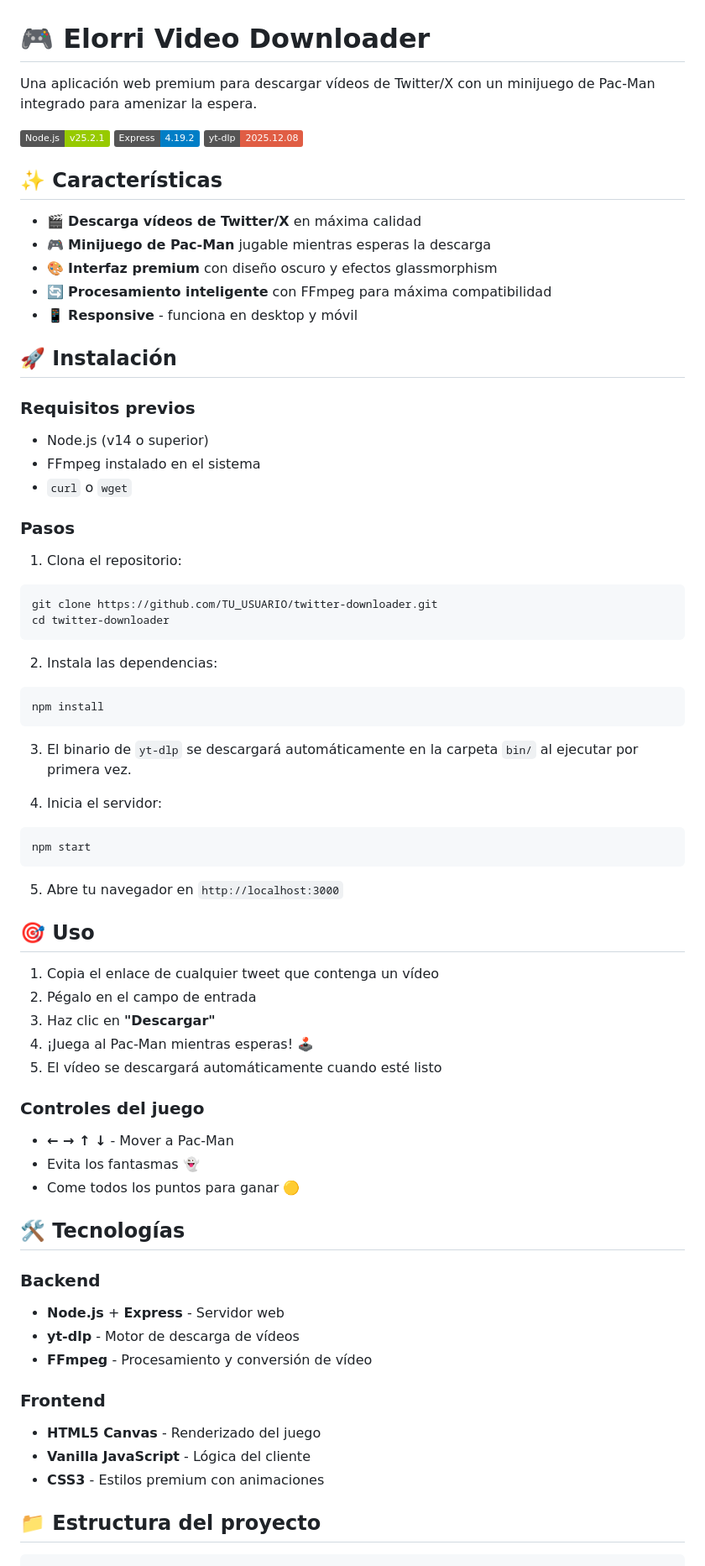
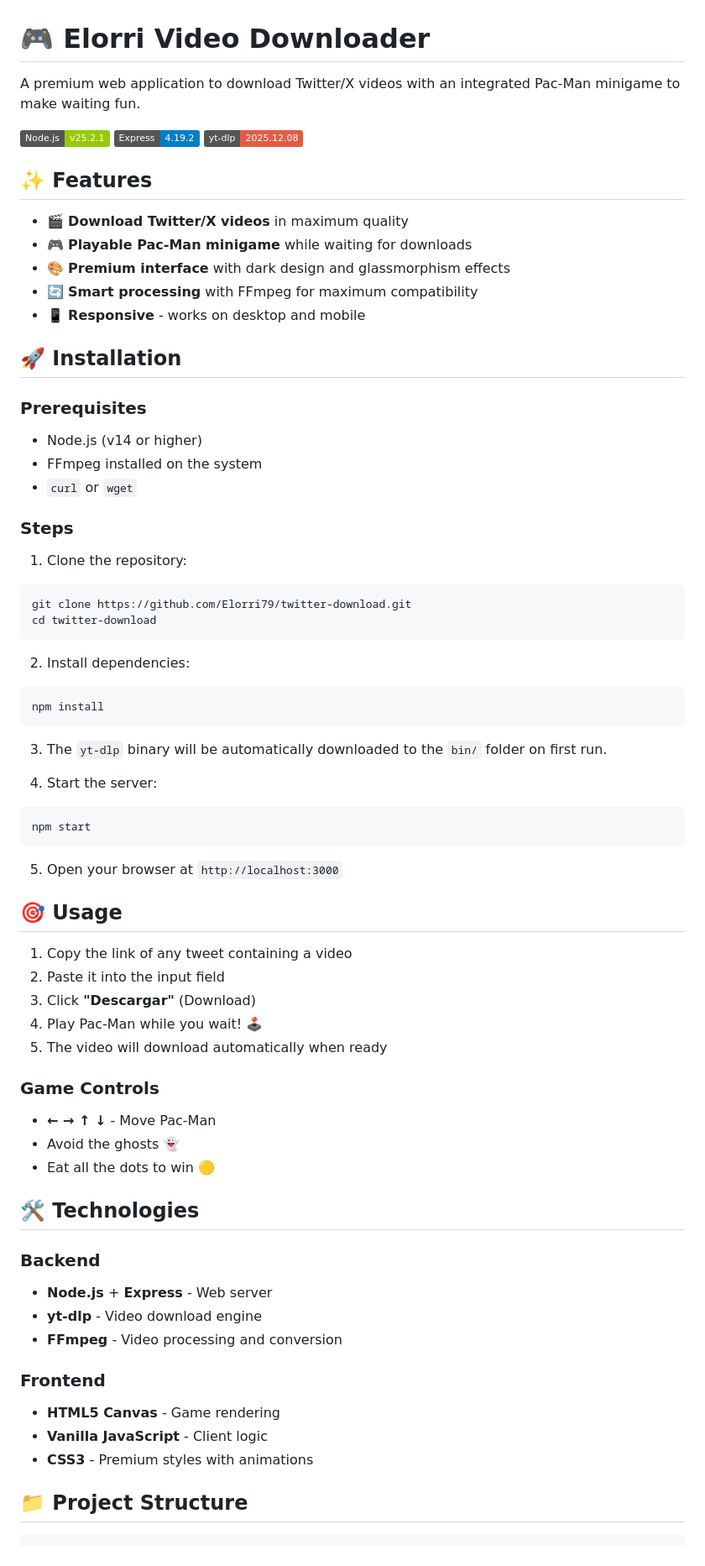
Before and after one commit to Elorri79/twitter-download, a Markdown page: README.md, the part around one of its changes. Shown at 84% size. Rendered like a GitHub page; badges without logos.

Commit message:
docs: translate README to English for international audience

````diff
--- a/README.md
+++ b/README.md
@@ -1,76 +1,76 @@
 # 🎮 Elorri Video Downloader
 
-Una aplicación web premium para descargar vídeos de Twitter/X con un minijuego de Pac-Man integrado para amenizar la espera.
+A premium web application to download Twitter/X videos with an integrated Pac-Man minigame to make waiting fun.
 
 ![Screenshot](https://img.shields.io/badge/Node.js-v25.2.1-green)
 ![Screenshot](https://img.shields.io/badge/Express-4.19.2-blue)
 ![Screenshot](https://img.shields.io/badge/yt--dlp-2025.12.08-red)
 
-## ✨ Características
+## ✨ Features
 
-- 🎬 **Descarga vídeos de Twitter/X** en máxima calidad
-- 🎮 **Minijuego de Pac-Man** jugable mientras esperas la descarga
-- 🎨 **Interfaz premium** con diseño oscuro y efectos glassmorphism
-- 🔄 **Procesamiento inteligente** con FFmpeg para máxima compatibilidad
-- 📱 **Responsive** - funciona en desktop y móvil
+- 🎬 **Download Twitter/X videos** in maximum quality
+- 🎮 **Playable Pac-Man minigame** while waiting for downloads
+- 🎨 **Premium interface** with dark design and glassmorphism effects
+- 🔄 **Smart processing** with FFmpeg for maximum compatibility
+- 📱 **Responsive** - works on desktop and mobile
 
-## 🚀 Instalación
+## 🚀 Installation
 
-### Requisitos previos
+### Prerequisites
 
-- Node.js (v14 o superior)
-- FFmpeg instalado en el sistema
-- `curl` o `wget`
+- Node.js (v14 or higher)
+- FFmpeg installed on the system
+- `curl` or `wget`
 
-### Pasos
+### Steps
 
-1. Clona el repositorio:
+1. Clone the repository:
 ```bash
-git clone https://github.com/TU_USUARIO/twitter-downloader.git
-cd twitter-downloader
+git clone https://github.com/Elorri79/twitter-download.git
+cd twitter-download
 ```
 
-2. Instala las dependencias:
+2. Install dependencies:
 ```bash
 npm install
 ```
 
-3. El binario de `yt-dlp` se descargará automáticamente en la carpeta `bin/` al ejecutar por primera vez.
+3. The `yt-dlp` binary will be automatically downloaded to the `bin/` folder on first run.
 
-4. Inicia el servidor:
+4. Start the server:
 ```bash
 npm start
 ```
 
-5. Abre tu navegador en `http://localhost:3000`
+5. Open your browser at `http://localhost:3000`
 
-## 🎯 Uso
+## 🎯 Usage
 
-1. Copia el enlace de cualquier tweet que contenga un vídeo
-2. Pégalo en el campo de entrada
-3. Haz clic en **"Descargar"**
-4. ¡Juega al Pac-Man mientras esperas! 🕹️
-5. El vídeo se descargará automáticamente cuando esté listo
+1. Copy the link of any tweet containing a video
+2. Paste it into the input field
+3. Click **"Descargar"** (Download)
+4. Play Pac-Man while you wait! 🕹️
+5. The video will download automatically when ready
 
-### Controles del juego
+### Game Controls
 
-- **← → ↑ ↓** - Mover a Pac-Man
-- Evita los fantasmas 👻
-- Come todos los puntos para ganar 🟡
+- **← → ↑ ↓** - Move Pac-Man
+- Avoid the ghosts 👻
+- Eat all the dots to win 🟡
 
-## 🛠️ Tecnologías
+## 🛠️ Technologies
 
 ### Backend
-- **Node.js** + **Express** - Servidor web
-- **yt-dlp** - Motor de descarga de vídeos
-- **FFmpeg** - Procesamiento y conversión de vídeo
+- **Node.js** + **Express** - Web server
+- **yt-dlp** - Video download engine
+- **FFmpeg** - Video processing and conversion
 
 ### Frontend
-- **HTML5 Canvas** - Renderizado del juego
-- **Vanilla JavaScript** - Lógica del cliente
-- **CSS3** - Estilos premium con animaciones
+- **HTML5 Canvas** - Game rendering
+- **Vanilla JavaScript** - Client logic
+- **CSS3** - Premium styles with animations
 
-## 📁 Estructura del proyecto
+## 📁 Project Structure
 
 ```
 twitter-downloader/
````
Also changed, not shown: other parts of README.md (+30 -30 lines).
